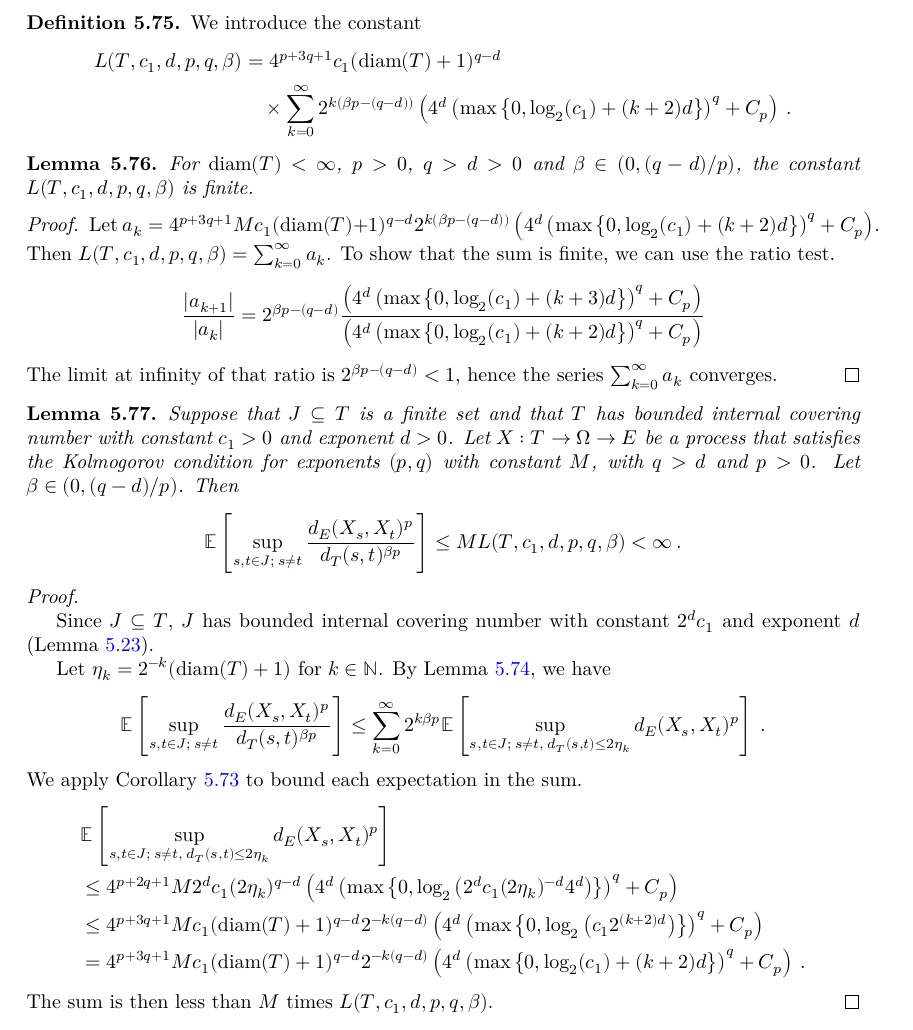
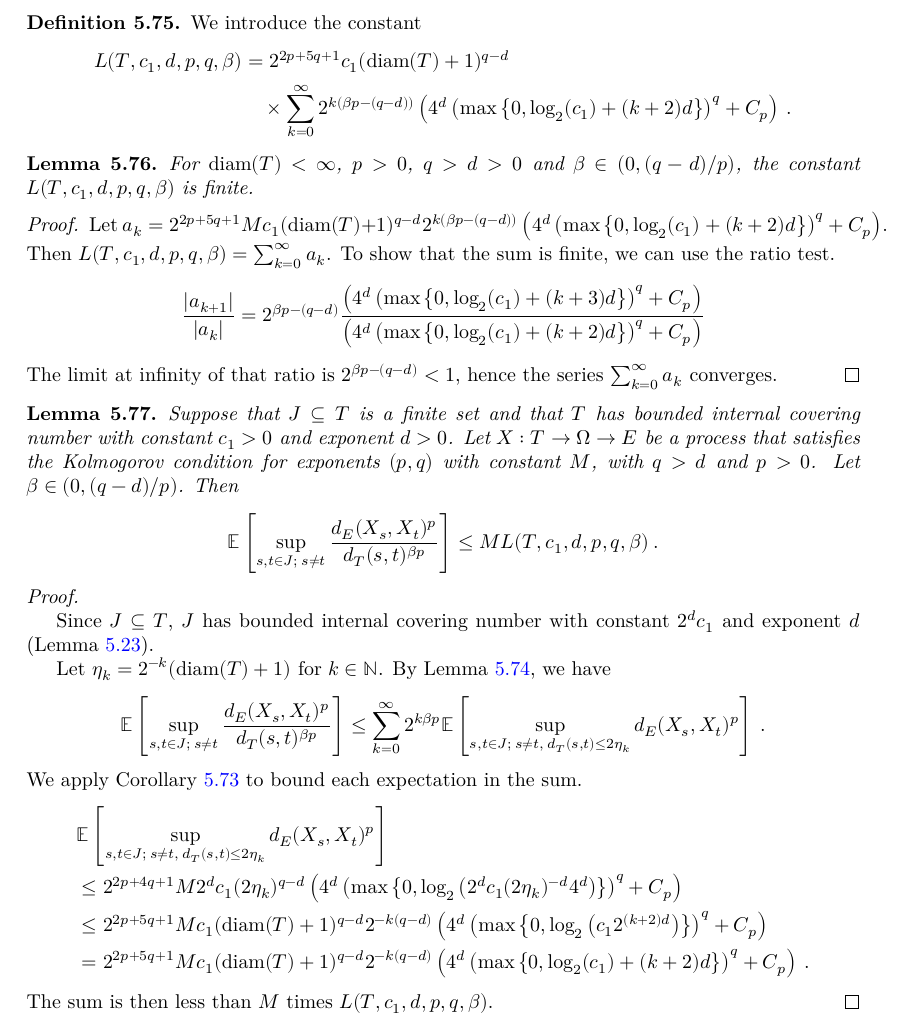
Before and after one commit to RemyDegenne/brownian-motion, a LaTeX thesis (blueprint/src/print.tex, which reads blueprint/src/chapters/kolmogorov_chentsov.tex): part of page 34 of 39, cut so that both start at the same text. Compiled offline with XeLaTeX.

Commit message:
optimize L

```diff
--- a/blueprint/src/chapters/kolmogorov_chentsov.tex
+++ b/blueprint/src/chapters/kolmogorov_chentsov.tex
@@ -1439,7 +1439,7 @@ For all $\delta \in (0, 4\mathrm{diam}(T)]$,
 \begin{align*}
   &\mathbb{E}\left[ \sup_{s, t \in T; d_T(s, t) \le \delta} d_E(X_s, X_t)^p \right]
   \\
-  &\le 4^{p+2q+1} M \delta^{q-d} \left(\delta^d \left(\log_2 N^{int}_{\delta/4}(T) \right)^q  N^{int}_{\delta/4}(T)
+  &\le 2^{2p+4q+1} M \delta^{q-d} \left(\delta^d \left(\log_2 N^{int}_{\delta/4}(T) \right)^q  N^{int}_{\delta/4}(T)
     + c_1 C_p\right)
   \: .
 \end{align*}
@@ -1498,7 +1498,7 @@ Putting the two terms together, we obtain
   &\le 4^p M \left(4\left(16 \delta \log_2 N^{int}_{\delta/4}(T) \right)^q  N^{int}_{\delta/4}(T)
     + 2^q c_1 \delta^{q - d} C_p\right)
   \\
-  &\le 4^{p+2q+1} M \delta^{q-d} \left(\delta^d \left(\log_2 N^{int}_{\delta/4}(T) \right)^q  N^{int}_{\delta/4}(T)
+  &\le 2^{2p+4q+1} M \delta^{q-d} \left(\delta^d \left(\log_2 N^{int}_{\delta/4}(T) \right)^q  N^{int}_{\delta/4}(T)
     + c_1 C_p\right)
   \: .
 \end{align*}
@@ -1593,7 +1593,7 @@ Note that $\eta_k \ge 2^{-k}$.
 We introduce the constant
 \begin{align*}
   L(T, c_1, d, p, q, \beta)
-  &= 4^{p+3q+1} c_1 (\mathrm{diam}(T)+1)^{q-d}
+  &= 2^{2p+5q+1} c_1 (\mathrm{diam}(T)+1)^{q-d}
   \\&\quad \times \sum_{k=0}^\infty 2^{k (\beta p - (q-d))}\left(4^d \left(\max\left\{0, \log_2(c_1) + (k + 2)d \right\}\right)^q
     + C_p\right)
   \: .
@@ -1609,7 +1609,7 @@ For $\mathrm{diam}(T) < \infty$, $p> 0$, $q > d > 0$ and $\beta \in (0, (q-d)/p)
 \end{lemma}
 
 \begin{proof}
-Let $a_k = 4^{p+3q+1} M c_1 (\mathrm{diam}(T)+1)^{q-d} 2^{k (\beta p - (q-d))} \left(4^d \left(\max\left\{0, \log_2(c_1) + (k + 2)d \right\}\right)^q
+Let $a_k = 2^{2p+5q+1} M c_1 (\mathrm{diam}(T)+1)^{q-d} 2^{k (\beta p - (q-d))} \left(4^d \left(\max\left\{0, \log_2(c_1) + (k + 2)d \right\}\right)^q
     + C_p\right)$.
 Then $L(T, c_1, d, p, q, \beta) = \sum_{k=0}^\infty a_k$.
 To show that the sum is finite, we can use the ratio test.
@@ -1634,14 +1634,13 @@ Then
 \begin{align*}
   \mathbb{E}\left[ \sup_{s, t \in J;\: s \ne t} \frac{d_E(X_s, X_t)^p}{d_T(s, t)^{\beta p}} \right]
   \le M L(T, c_1, d, p, q, \beta)
-  < \infty
-  \: .
-\end{align*}
-\end{lemma}
-
-\begin{proof}
-  \leanok
-  \uses{cor:finite_set_bound_of_dist_le, lem:integral_div_dist_le_sum_integral_dist_le, lem:L_lt_top, lem:hasBoundedInternalCoveringNumber_subset}
+  \: .
+\end{align*}
+\end{lemma}
+
+\begin{proof}
+  \leanok
+  \uses{cor:finite_set_bound_of_dist_le, lem:integral_div_dist_le_sum_integral_dist_le, lem:hasBoundedInternalCoveringNumber_subset}
 
 Since $J \subseteq T$, $J$ has bounded internal covering number with constant $2^d c_1$ and exponent $d$ (Lemma~\ref{lem:hasBoundedInternalCoveringNumber_subset}).
 
@@ -1656,13 +1655,13 @@ We apply Corollary~\ref{cor:finite_set_bound_of_dist_le} to bound each expectati
 \begin{align*}
   &\mathbb{E}\left[ \sup_{s, t \in J;\: s \ne t, \: d_T(s, t) \le 2 \eta_k} d_E(X_s, X_t)^p \right]
   \\
-  &\le 4^{p+2q+1} M 2^d c_1 (2 \eta_k)^{q-d} \left(4^d \left(\max\left\{0, \log_2 \left(2^d c_1 (2 \eta_k)^{-d} 4^d \right) \right\} \right)^q
+  &\le 2^{2p+4q+1} M 2^d c_1 (2 \eta_k)^{q-d} \left(4^d \left(\max\left\{0, \log_2 \left(2^d c_1 (2 \eta_k)^{-d} 4^d \right) \right\} \right)^q
     + C_p\right)
   \\
-  &\le 4^{p+3q+1} M c_1 (\mathrm{diam}(T)+1)^{q-d} 2^{-k(q-d)} \left(4^d \left(\max\left\{0, \log_2 \left(c_1 2^{(k + 2)d} \right) \right\} \right)^q
+  &\le 2^{2p+5q+1} M c_1 (\mathrm{diam}(T)+1)^{q-d} 2^{-k(q-d)} \left(4^d \left(\max\left\{0, \log_2 \left(c_1 2^{(k + 2)d} \right) \right\} \right)^q
     + C_p\right)
   \\
-  &= 4^{p+3q+1} M c_1 (\mathrm{diam}(T)+1)^{q-d} 2^{-k(q-d)} \left(4^d \left(\max\left\{0, \log_2(c_1) + (k + 2)d \right\} \right)^q
+  &= 2^{2p+5q+1} M c_1 (\mathrm{diam}(T)+1)^{q-d} 2^{-k(q-d)} \left(4^d \left(\max\left\{0, \log_2(c_1) + (k + 2)d \right\} \right)^q
     + C_p\right)
   \: .
 \end{align*}
```
Also changed, not shown: blueprint/src/chapters/kolmogorov_chentsov.tex (6 more changed lines), 2 other files.
